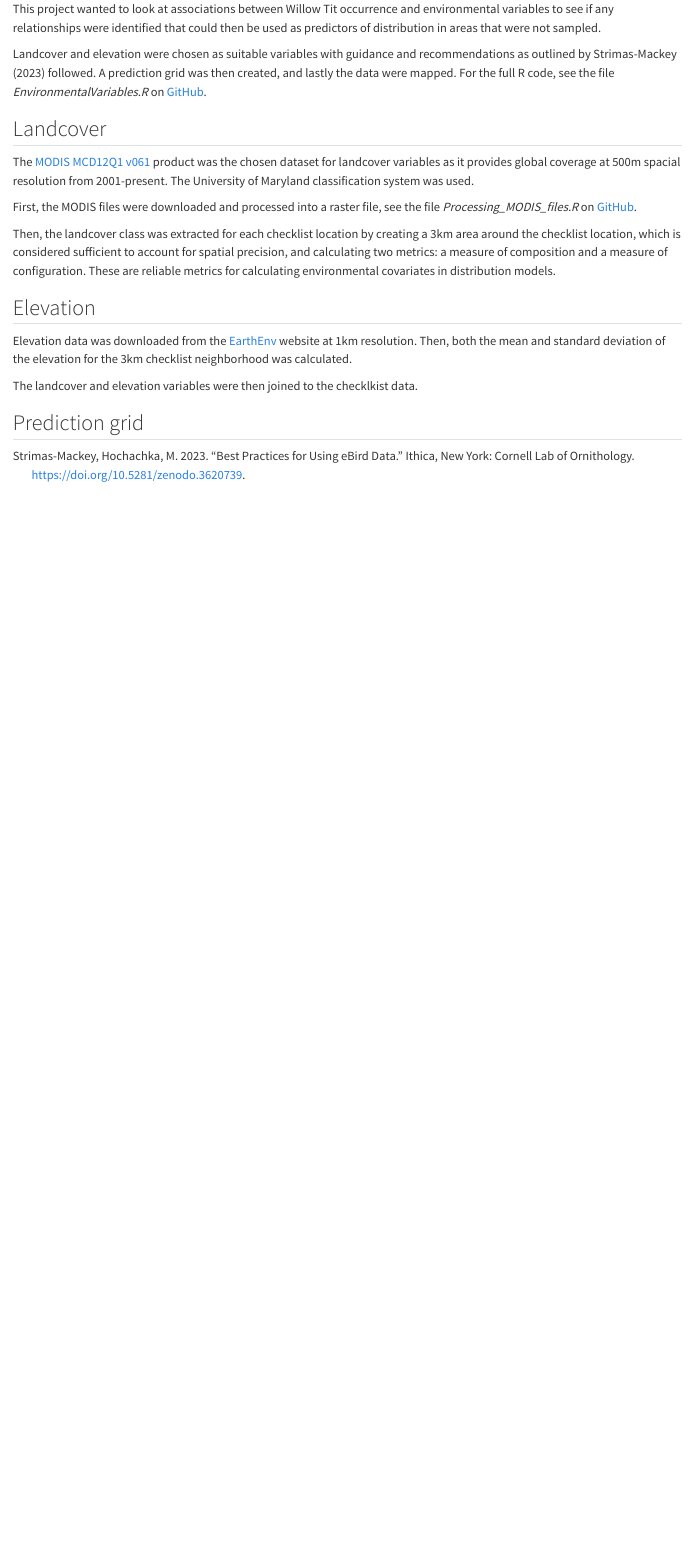
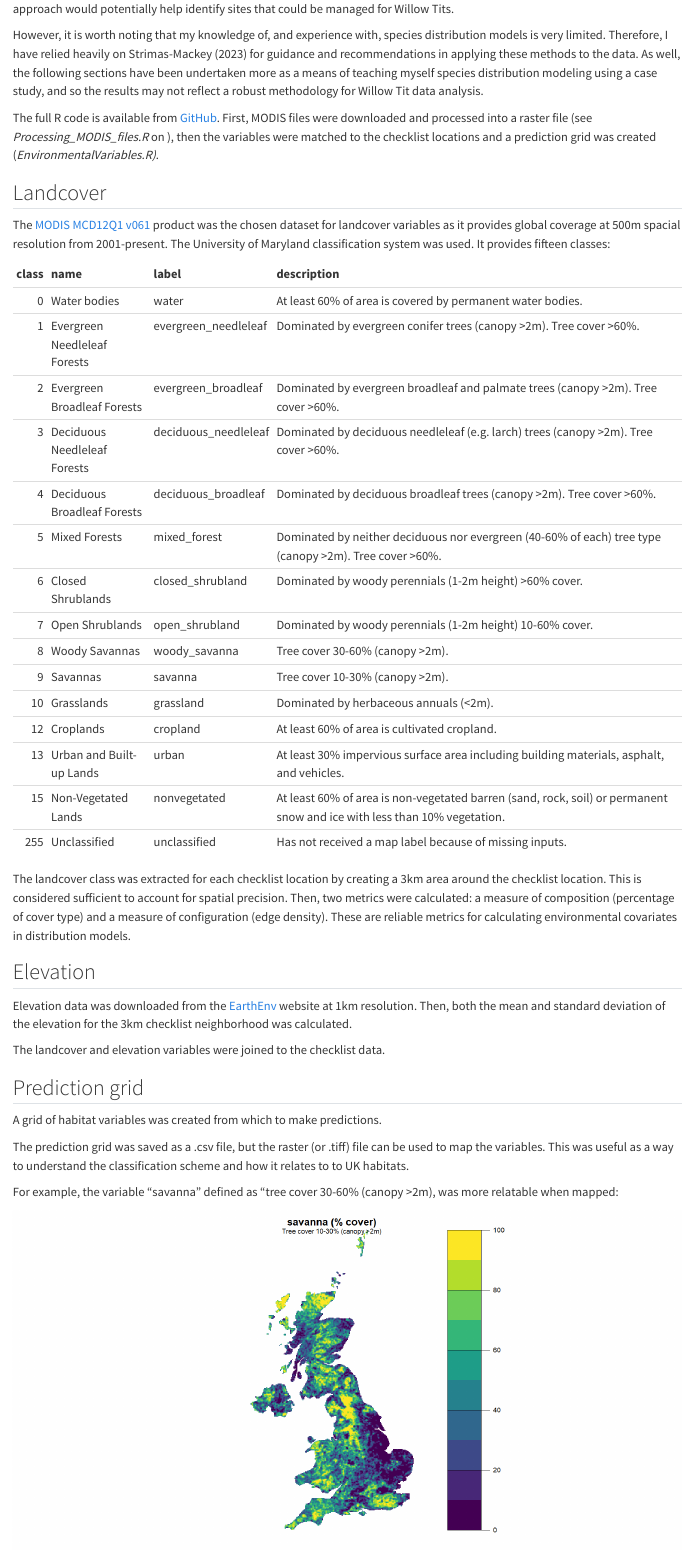
Before and after one commit to jacvig/Willow-Tit-Project, a Quarto document (enviro.qmd): the page in a window 1100 px wide, from 70 px down before the commit and from 120 px down after it. Rendered offline with R 4.5, knitr and Pandoc in place of Quarto, with nearby package versions.

Commit message:
Added to Environmental Variables doc

````diff
--- /dev/null
+++ b/data/mcd12q1_umd_classes.csv
@@ -0,0 +1,16 @@
+class,name,label,description
+0,Water bodies,water,At least 60% of area is covered by permanent water bodies.
+1,Evergreen Needleleaf Forests,evergreen_needleleaf,Dominated by evergreen conifer trees (canopy >2m). Tree cover >60%.
+2,Evergreen Broadleaf Forests,evergreen_broadleaf,Dominated by evergreen broadleaf and palmate trees (canopy >2m). Tree cover >60%.
+3,Deciduous Needleleaf Forests,deciduous_needleleaf,Dominated by deciduous needleleaf (e.g. larch) trees (canopy >2m). Tree cover >60%.
+4,Deciduous Broadleaf Forests,deciduous_broadleaf,Dominated by deciduous broadleaf trees (canopy >2m). Tree cover >60%.
+5,Mixed Forests,mixed_forest,Dominated by neither deciduous nor evergreen (40-60% of each) tree type (canopy >2m). Tree cover >60%.
+6,Closed Shrublands,closed_shrubland,Dominated by woody perennials (1-2m height) >60% cover.
+7,Open Shrublands,open_shrubland,Dominated by woody perennials (1-2m height) 10-60% cover.
+8,Woody Savannas,woody_savanna,Tree cover 30-60% (canopy >2m).
+9,Savannas,savanna,Tree cover 10-30% (canopy >2m).
+10,Grasslands,grassland,Dominated by herbaceous annuals (<2m).
+12,Croplands,cropland,At least 60% of area is cultivated cropland.
+13,Urban and Built-up Lands,urban,"At least 30% impervious surface area including building materials, asphalt, and vehicles."
+15,Non-Vegetated Lands,nonvegetated,"At least 60% of area is non-vegetated barren (sand, rock, soil) or permanent snow and ice with less than 10% vegetation."
+255,Unclassified,unclassified,Has not received a map label because of missing inputs.
--- a/enviro.qmd
+++ b/enviro.qmd
@@ -6,22 +6,36 @@ editor_options:
 
 # Environmental Variables
 
-This project wanted to look at associations between Willow Tit occurrence and environmental variables to see if any relationships were identified that could then be used as predictors of distribution in areas that were not sampled.
+This project wanted to look at associations between Willow Tit occurrence and environmental variables to see if any relationships were identified that could then be used as predictors of distribution in areas that were not sampled. Such an approach would potentially help identify sites that could be managed for Willow Tits.
 
-Landcover and elevation were chosen as suitable variables with guidance and recommendations as outlined by @StrimasMackey followed. A prediction grid was then created, and lastly the data were mapped. For the full R code, see the file *EnvironmentalVariables.R* on [GitHub](https://github.com/jacvig/WillowTit2024).
+However, it is worth noting that my knowledge of, and experience with, species distribution models is very limited. Therefore, I have relied heavily on @StrimasMackey for guidance and recommendations in applying these methods to the data. As well, the following sections have been undertaken more as a means of teaching myself species distribution modeling using a case study, and so the results may not reflect a robust methodology for Willow Tit data analysis.
+
+The full R code is available from [GitHub](https://github.com/jacvig/WillowTit2024). First, MODIS files were downloaded and processed into a raster file (see *Processing_MODIS_files.R* on ), then the variables were matched to the checklist locations and a prediction grid was created (*EnvironmentalVariables.R)*.
 
 ## Landcover
 
-The [MODIS MCD12Q1 v061](https://www.earthdata.nasa.gov/data/catalog/lpcloud-mcd12q1-061) product was the chosen dataset for landcover variables as it provides global coverage at 500m spacial resolution from 2001-present. The University of Maryland classification system was used.
+The [MODIS MCD12Q1 v061](https://www.earthdata.nasa.gov/data/catalog/lpcloud-mcd12q1-061) product was the chosen dataset for landcover variables as it provides global coverage at 500m spacial resolution from 2001-present. The University of Maryland classification system was used. It provides fifteen classes:
 
-First, the MODIS files were downloaded and processed into a raster file, see the file *Processing_MODIS_files.R* on [GitHub](https://github.com/jacvig/WillowTit2024).
+```{r echo=FALSE, warning=FALSE, message=FALSE, fig.width=6, fig.height=4, label = umdclasses, fig.cap="University of Maryland classes"}
+library(readr)
+lc_classes <- read_csv("data/mcd12q1_umd_classes.csv")
+knitr::kable(lc_classes)
+```
 
-Then, the landcover class was extracted for each checklist location by creating a 3km area around the checklist location, which is considered sufficient to account for spatial precision, and calculating two metrics: a measure of composition and a measure of configuration. These are reliable metrics for calculating environmental covariates in distribution models.
+The landcover class was extracted for each checklist location by creating a 3km area around the checklist location. This is considered sufficient to account for spatial precision. Then, two metrics were calculated: a measure of composition (percentage of cover type) and a measure of configuration (edge density). These are reliable metrics for calculating environmental covariates in distribution models.
 
 ## Elevation
 
 Elevation data was downloaded from the [EarthEnv](https://www.earthenv.org/topography) website at 1km resolution. Then, both the mean and standard deviation of the elevation for the 3km checklist neighborhood was calculated.
 
-The landcover and elevation variables were then joined to the checklkist data.
+The landcover and elevation variables were joined to the checklist data.
 
 ## Prediction grid
+
+A grid of habitat variables was created from which to make predictions.
+
+The prediction grid was saved as a .csv file, but the raster (or .tiff) file can be used to map the variables. This was useful as a way to understand the classification scheme and how it relates to to UK habitats.
+
+For example, the variable "savanna" defined as "tree cover 30-60% (canopy \>2m), was more relatable when mapped:
+
+![](figures/env_variable_savanna.png)
````
Also changed, not shown: docs/search.json, figures/env_variable_savanna.png (added), figures/mean_elevation.png (added), enviro.qmd (2 more changed lines), 4 other files.
